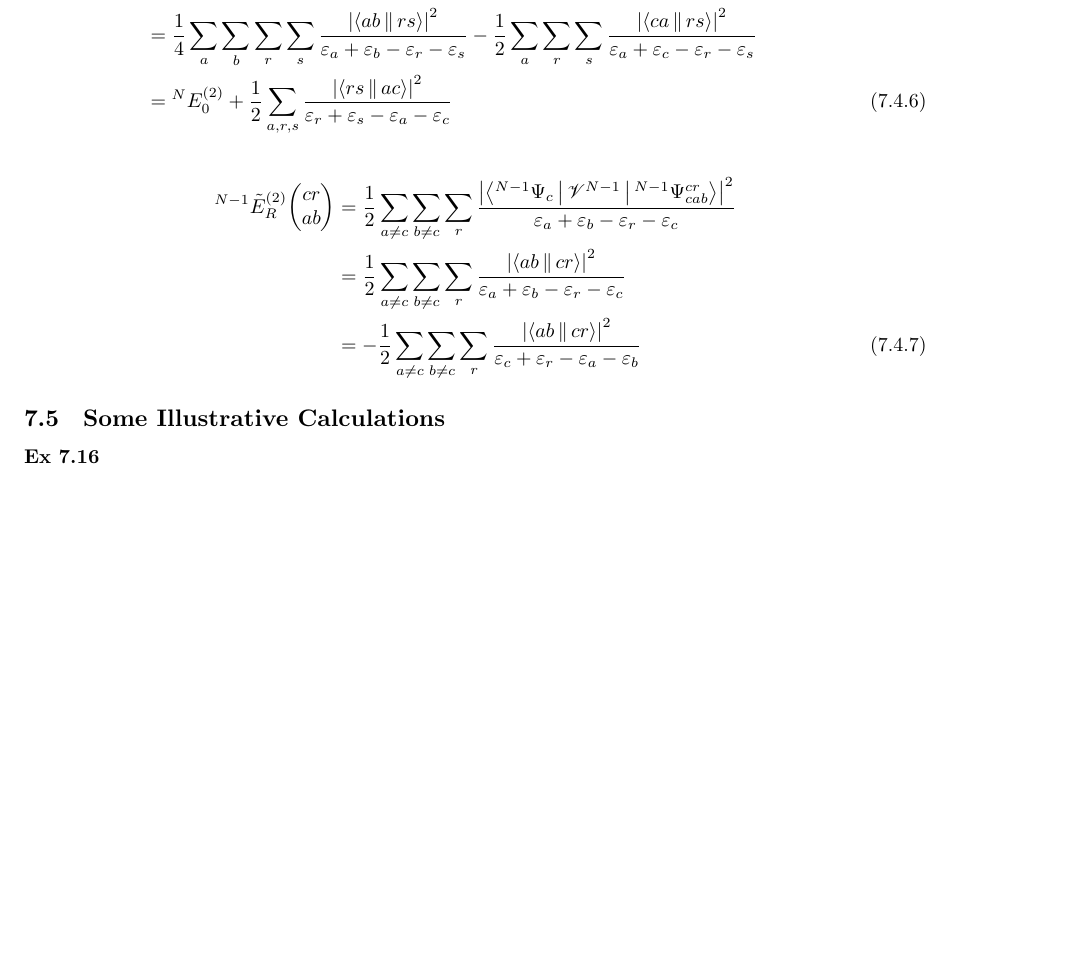
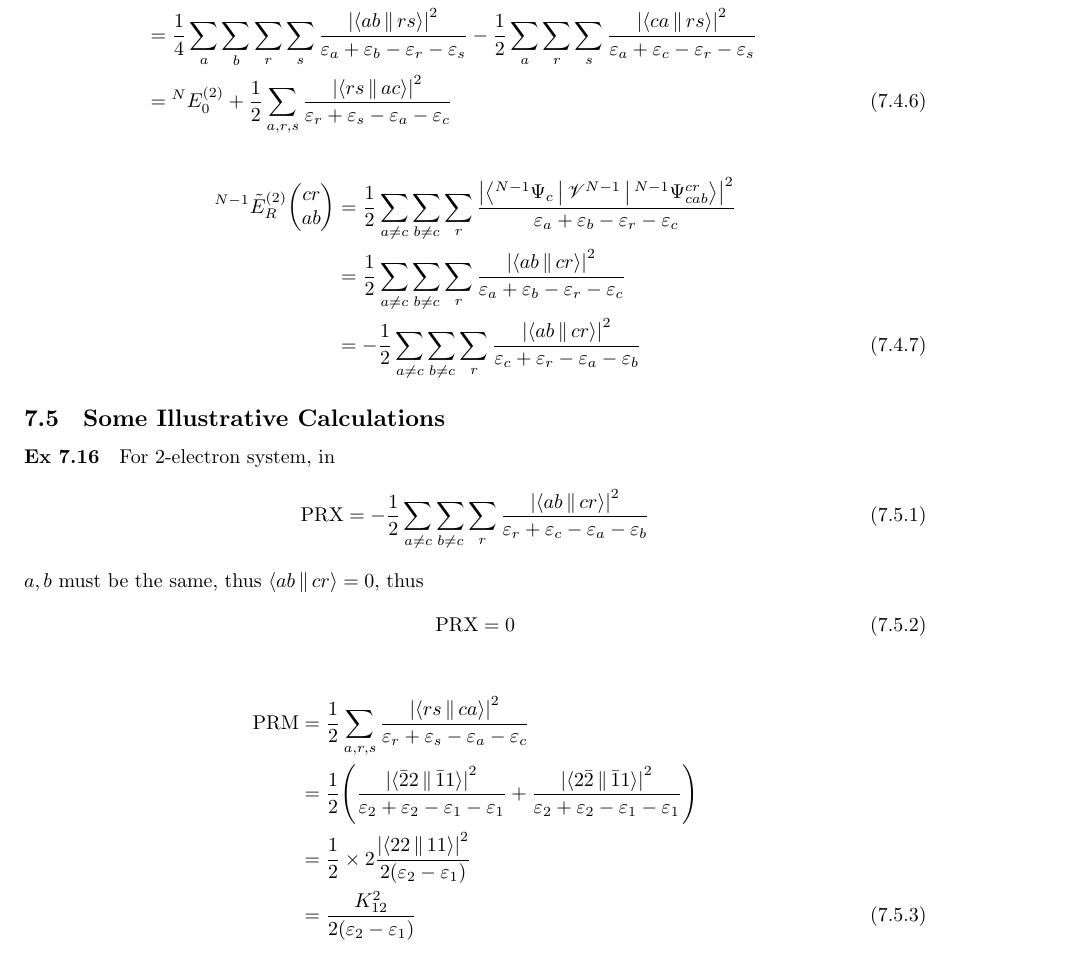
Before and after one commit to hebrewsnabla/S-O-MQC-HW, a LaTeX document (chap7/chap7.tex): part of page 8 of 8, cut so that both start at the same text, the shorter picture padded with empty space. Compiled offline with XeLaTeX; a missing font is replaced by an installed copy or a similar font; a LaTeX package or settings file that is missing is left out.

Commit message:
7.4 compl

```diff
--- a/chap7/chap7.tex
+++ b/chap7/chap7.tex
@@ -613,6 +613,26 @@ thus
 
 \subsection{Some Illustrative Calculations}
 \ex{7.16}
+For 2-electron system, in
+\begin{align}
+\text{PRX} &= -\dfrac{1}{2}\sum_{a\neq c}\sum_{b\neq c}\sum_r \dfrac{\abs{
+		\Braket{ab||cr}
+	}^2	}{\varepsilon_r + \varepsilon_c - \varepsilon_a - \varepsilon_b} %\notag\\
+%&= -\dfrac{1}{2}\dfrac{\abs{\Braket{11||\bar{1}2}}^2}{\varepsilon_2 + \varepsilon_1 - \varepsilon_1 - \varepsilon_1}
+\end{align}
+$ a,b $ must be the same, thus $ \Braket{ab||cr} = 0 $, thus
+\begin{equation}\label{key}
+\text{PRX} = 0
+\end{equation}
+
+\begin{align}
+\text{PRM} &= \dfrac{1}{2}\sum_{a,r,s} \dfrac{\abs{ \Braket{rs||ca} }^2 }{\varepsilon_r + \varepsilon_s - \varepsilon_a - \varepsilon_c} \notag\\
+&= \dfrac{1}{2} \qty(\dfrac{\abs{ \Braket{\bar{2}2||\bar{1}1} }^2 }{\varepsilon_2 + \varepsilon_2 - \varepsilon_1 - \varepsilon_1}
++ \dfrac{\abs{ \Braket{2\bar{2}||\bar{1}1} }^2 }{\varepsilon_2 + \varepsilon_2 - \varepsilon_1 - \varepsilon_1}) \notag\\
+&= \dfrac{1}{2} \times 2 \dfrac{\abs{ \Braket{22||11} }^2 }{2(\varepsilon_2 - \varepsilon_1)}
+ \notag\\
+&= \dfrac{K_{12}^2 }{2(\varepsilon_2 - \varepsilon_1)}
+\end{align}
 
 
 
```
Also changed, not shown: chap7/chap7.pdf.
